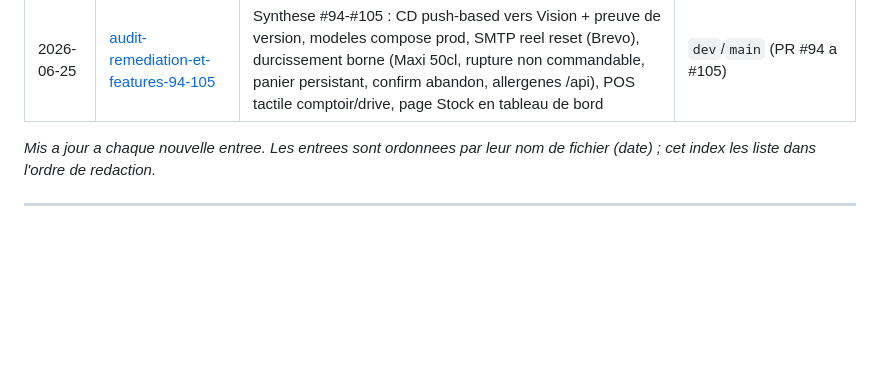
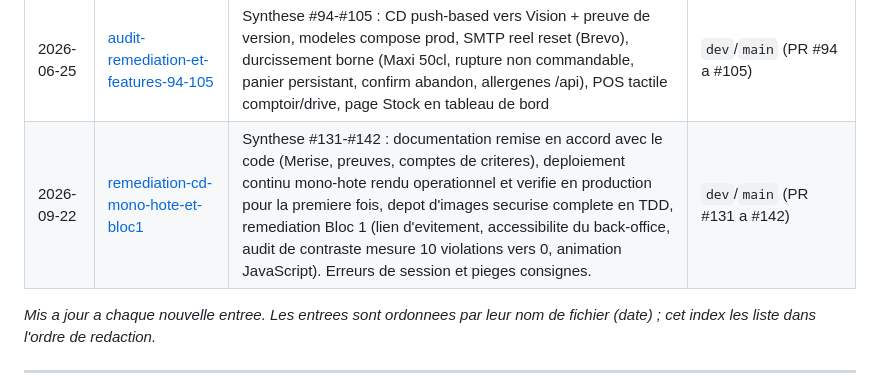
Before and after one commit to AcadeNice/wakdo_corentin, a Markdown page: docs/journal/README.md, the part around the change. GitHub-like rendering; blank space fills up the shorter version.

```diff
--- a/docs/journal/README.md
+++ b/docs/journal/README.md
@@ -38,6 +38,7 @@ Les fichiers sont ordonnes chronologiquement par leur nom.
 | 2026-06-17 | [session-infra-doc-e2e](2026-06-17--session-infra-doc-e2e.md) | Session infra compose, documentation Forge, amorce des tests E2E Playwright | `dev` (PR #37/#38/#39 et suivantes) |
 | 2026-06-18 | [front-login-ui-admin-p4-commande](2026-06-18--front-login-ui-admin-p4-commande.md) | Page login, refonte UI admin (equipiers non-techniques), humanisation des libelles, amorce P4 commande (creation + encaissement) | `dev` (PR #48 a #58) |
 | 2026-06-25 | [audit-remediation-et-features-94-105](2026-06-25--audit-remediation-et-features-94-105.md) | Synthese #94-#105 : CD push-based vers Vision + preuve de version, modeles compose prod, SMTP reel reset (Brevo), durcissement borne (Maxi 50cl, rupture non commandable, panier persistant, confirm abandon, allergenes /api), POS tactile comptoir/drive, page Stock en tableau de bord | `dev`/`main` (PR #94 a #105) |
+| 2026-09-22 | [remediation-cd-mono-hote-et-bloc1](2026-09-22--remediation-cd-mono-hote-et-bloc1.md) | Synthese #131-#142 : documentation remise en accord avec le code (Merise, preuves, comptes de criteres), deploiement continu mono-hote rendu operationnel et verifie en production pour la premiere fois, depot d'images securise complete en TDD, remediation Bloc 1 (lien d'evitement, accessibilite du back-office, audit de contraste mesure 10 violations vers 0, animation JavaScript). Erreurs de session et pieges consignes. | `dev`/`main` (PR #131 a #142) |
 
 *Mis a jour a chaque nouvelle entree. Les entrees sont ordonnees par leur nom de fichier (date) ; cet index les liste dans l'ordre de redaction.*
 
```
Also changed, not shown: docs/journal/2026-09-22--remediation-cd-mono-hote-et-bloc1.md (added, +400 -0 lines).
